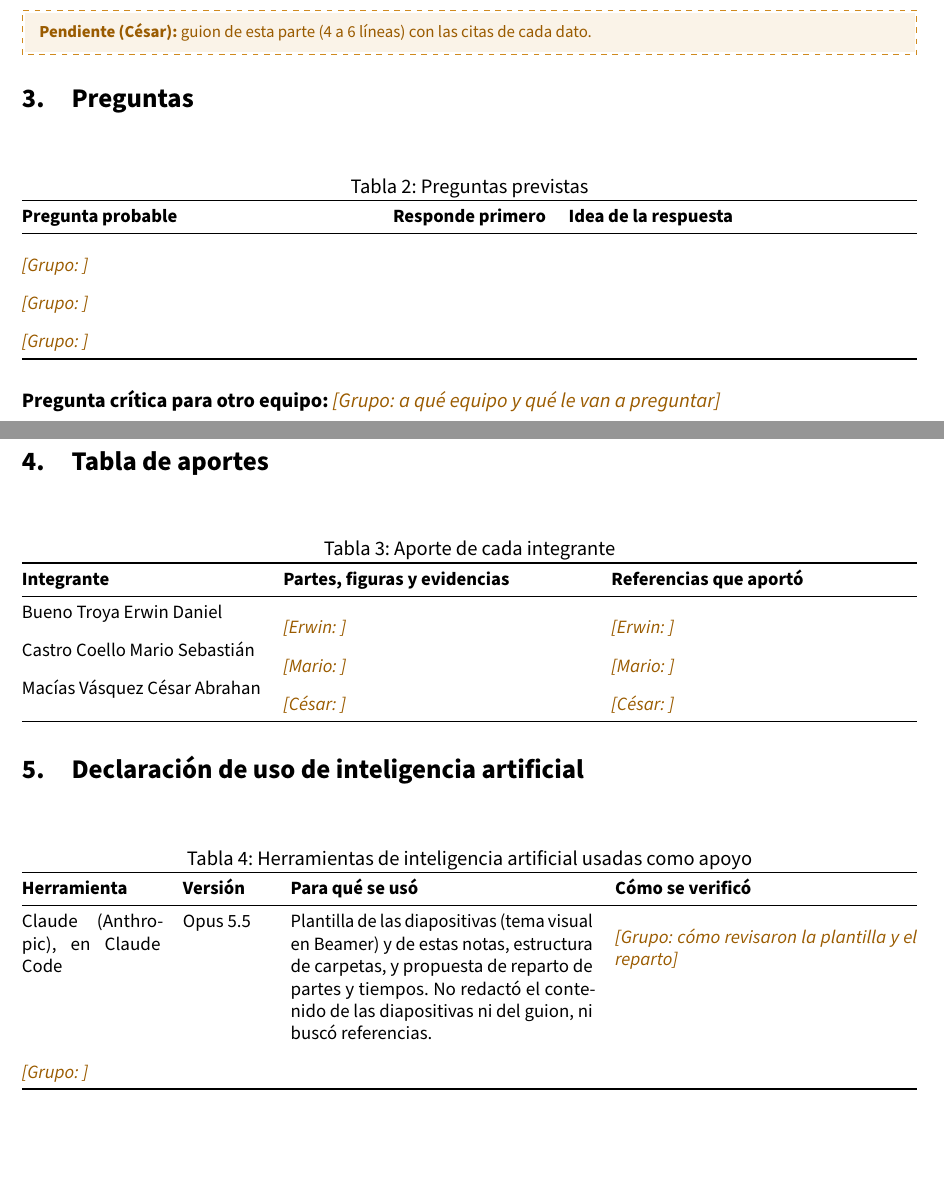
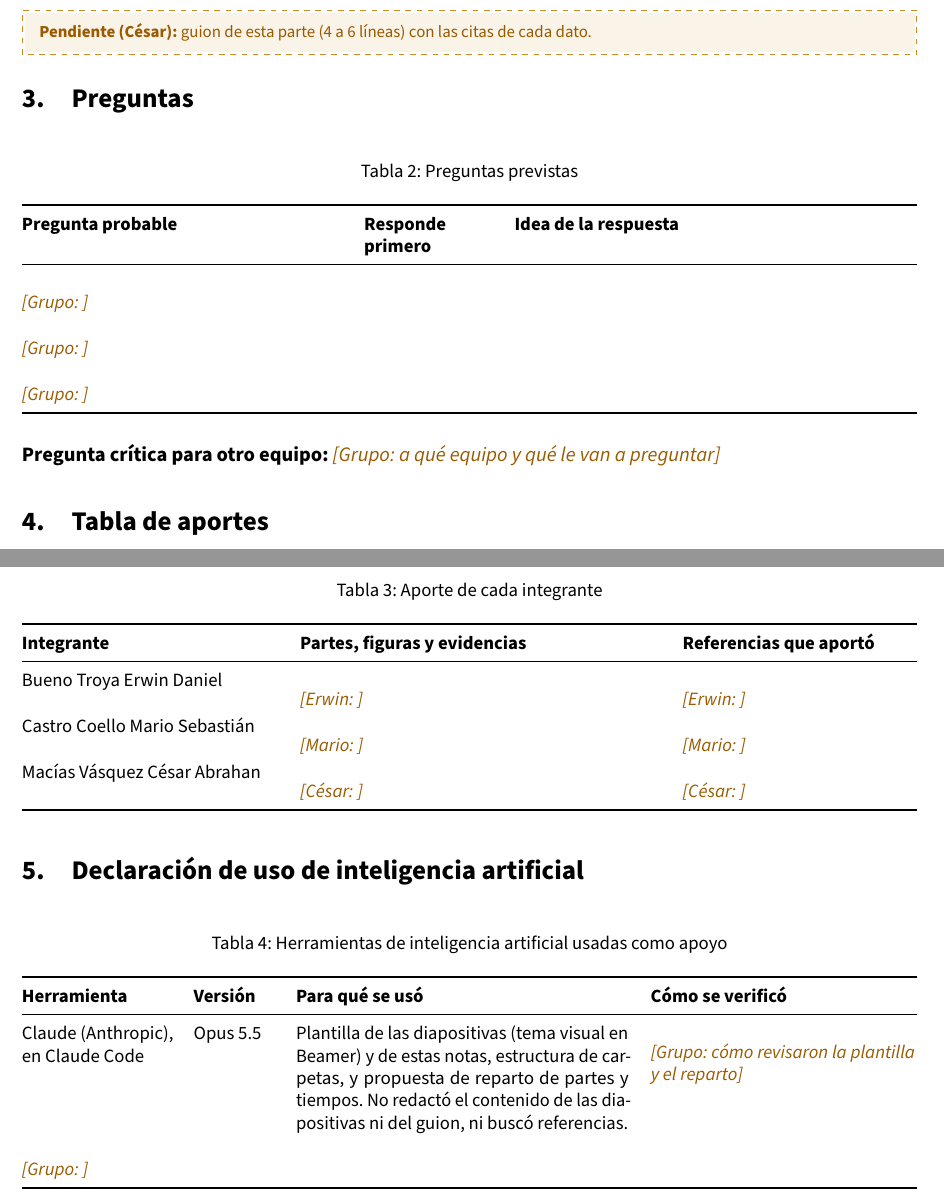
Before and after one commit to reyshadow0/isr701-exp-1, a LaTeX document (notas.tex, which reads contenido/notas/preguntas.tex): two parts of pages 2 and 3 of 4, joined at a grey line, cut so that both start at the same text, the shorter picture padded with empty space. Compiled offline with pdfLaTeX.

Commit message:
Agregado las notas, preguntas y README

```diff
--- a/contenido/notas/preguntas.tex
+++ b/contenido/notas/preguntas.tex
@@ -5,20 +5,23 @@
 %    Practíquenlas cruzadas (Erwin responde de los paneles, César de TCP...).
 % 2) La pregunta crítica que el grupo le hará a otro equipo (cuenta en D5).
 % ---------------------------------------------------------------------
-\begin{table}[H]
-  \centering
-  \caption{Preguntas previstas}
-  \label{tab:preguntas}
-  \small
-  \begin{tabularx}{\textwidth}{@{}XlX@{}}
+% xltabular: la tabla puede partirse entre páginas y repite el encabezado.
+{\small\renewcommand{\arraystretch}{1.2}
+\begin{xltabular}{\textwidth}{@{}>{\raggedright\arraybackslash}p{6.0cm}>{\raggedright\arraybackslash}p{2.4cm}X@{}}
+  \caption{Preguntas previstas}\label{tab:preguntas}\\
   \toprule
   \textbf{Pregunta probable} & \textbf{Responde primero} & \textbf{Idea de la respuesta}\\
   \midrule
+  \endfirsthead
+  \toprule
+  \textbf{Pregunta probable} & \textbf{Responde primero} & \textbf{Idea de la respuesta}\\
+  \midrule
+  \endhead
+  \bottomrule
+  \endlastfoot
   \pend{Grupo}{} & & \\
   \pend{Grupo}{} & & \\
   \pend{Grupo}{} & & \\
-    \bottomrule
-  \end{tabularx}
-\end{table}
+\end{xltabular}}
 
 \noindent\textbf{Pregunta crítica para otro equipo:} \pend{Grupo}{a qué equipo y qué le van a preguntar}
--- a/notas.tex
+++ b/notas.tex
@@ -15,6 +15,7 @@
 \usepackage{graphicx}
 \usepackage{booktabs}
 \usepackage{tabularx}
+\usepackage{xltabular}
 \usepackage{float}
 \usepackage{csquotes}
 \usepackage{bcm-comun}
@@ -108,46 +109,50 @@ preguntas cualquiera de los tres responde sobre cualquier parte.
 
 % Cada quien llena SU fila. Los aportes deben coincidir con los commits
 % del repositorio (git log --author).
-\begin{table}[H]
-  \centering
-  \caption{Aporte de cada integrante}
-  \label{tab:aportes}
-  \small
-  \begin{tabularx}{\textwidth}{@{}lXX@{}}
+% xltabular: la tabla puede partirse entre páginas y repite el encabezado.
+{\small\renewcommand{\arraystretch}{1.2}
+\begin{xltabular}{\textwidth}{@{}>{\raggedright\arraybackslash}p{4.8cm}X>{\raggedright\arraybackslash}p{4.4cm}@{}}
+  \caption{Aporte de cada integrante}\label{tab:aportes}\\
   \toprule
   \textbf{Integrante} & \textbf{Partes, figuras y evidencias} & \textbf{Referencias que aportó}\\
   \midrule
+  \endfirsthead
+  \toprule
+  \textbf{Integrante} & \textbf{Partes, figuras y evidencias} & \textbf{Referencias que aportó}\\
+  \midrule
+  \endhead
+  \bottomrule
+  \endlastfoot
   \nombreCompleto{erwin} & \pend{Erwin}{} & \pend{Erwin}{}\\
   \nombreCompleto{mario} & \pend{Mario}{} & \pend{Mario}{}\\
   \nombreCompleto{cesar} & \pend{César}{} & \pend{César}{}\\
-    \bottomrule
-  \end{tabularx}
-\end{table}
+\end{xltabular}}
 
 % ---------------- 5. Declaración de IA ----------------
 \section{Declaración de uso de inteligencia artificial}
 
-% Una fila por cada uso real, de cada integrante. La primera fila describe
-% lo que hizo Claude en la sesión del 18/11/2026; la verificación la
-% escribe el grupo cuando la haya hecho.
-\begin{table}[H]
-  \centering
-  \caption{Herramientas de inteligencia artificial usadas como apoyo}
-  \label{tab:declaracion-ia}
-  \small
-  \begin{tabularx}{\textwidth}{@{}p{2.6cm}p{1.6cm}XX@{}}
+% Una fila por cada uso real, de cada integrante, escrita por el grupo.
+% xltabular: la tabla puede partirse entre páginas y repite el encabezado.
+{\small\renewcommand{\arraystretch}{1.2}
+\begin{xltabular}{\textwidth}{@{}>{\raggedright\arraybackslash}p{2.8cm}>{\raggedright\arraybackslash}p{1.5cm}X>{\raggedright\arraybackslash}p{5.0cm}@{}}
+  \caption{Herramientas de inteligencia artificial usadas como apoyo}\label{tab:declaracion-ia}\\
   \toprule
   \textbf{Herramienta} & \textbf{Versión} & \textbf{Para qué se usó} & \textbf{Cómo se verificó}\\
   \midrule
+  \endfirsthead
+  \toprule
+  \textbf{Herramienta} & \textbf{Versión} & \textbf{Para qué se usó} & \textbf{Cómo se verificó}\\
+  \midrule
+  \endhead
+  \bottomrule
+  \endlastfoot
   Claude (Anthropic), en Claude Code & Opus 5.5 &
   Plantilla de las diapositivas (tema visual en Beamer) y de estas notas, estructura de carpetas,
   y propuesta de reparto de partes y tiempos. No redactó el contenido de las diapositivas ni del
   guion, ni buscó referencias. &
   \pend{Grupo}{cómo revisaron la plantilla y el reparto}\\
   \pend{Grupo}{} & & & \\
-    \bottomrule
-  \end{tabularx}
-\end{table}
+\end{xltabular}}
 
 \printbibliography[heading=bibintoc, title={Referencias}]
 
```
Also changed, not shown: README.md. Lines whose indentation alone changed are shown as unchanged.
